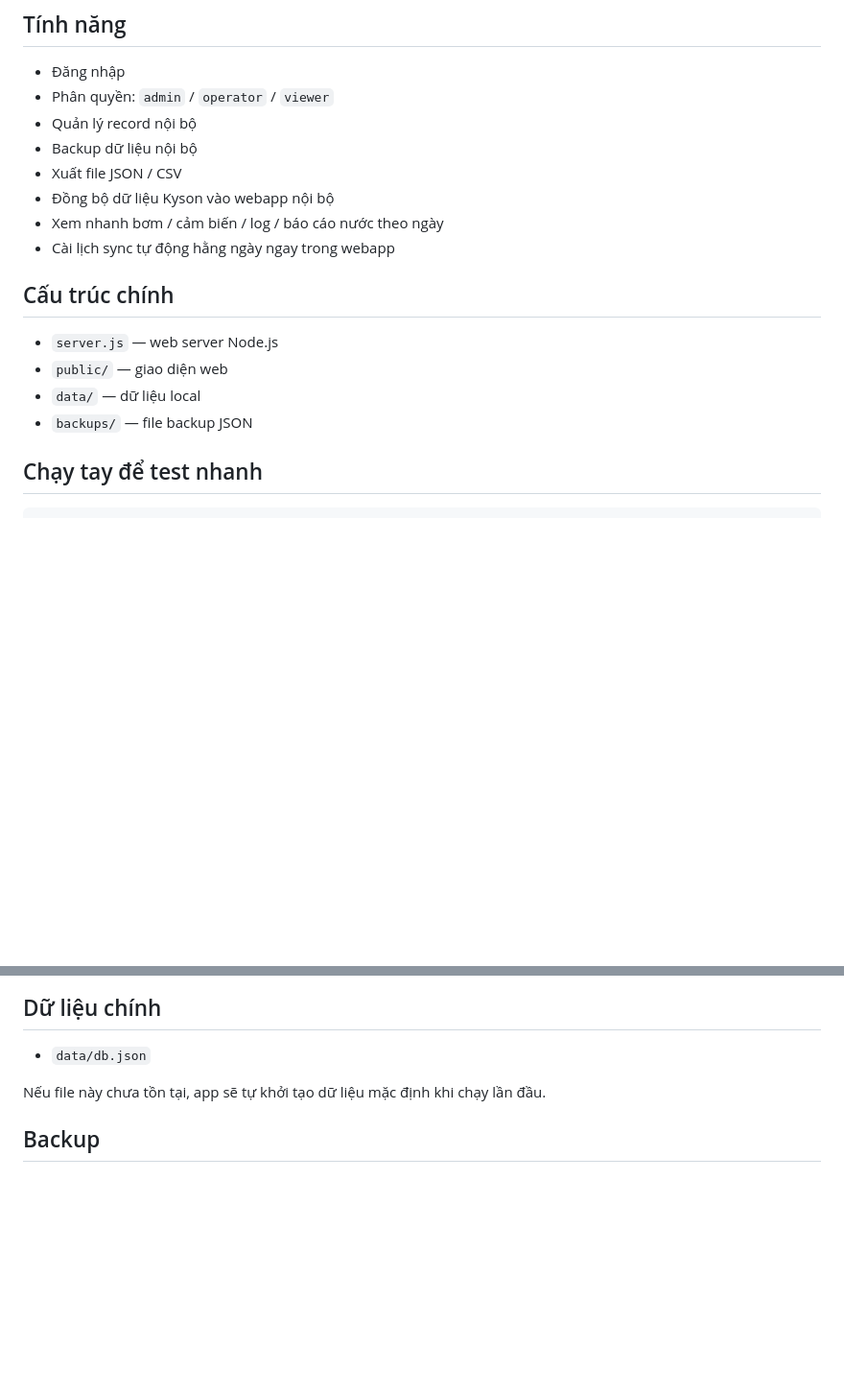
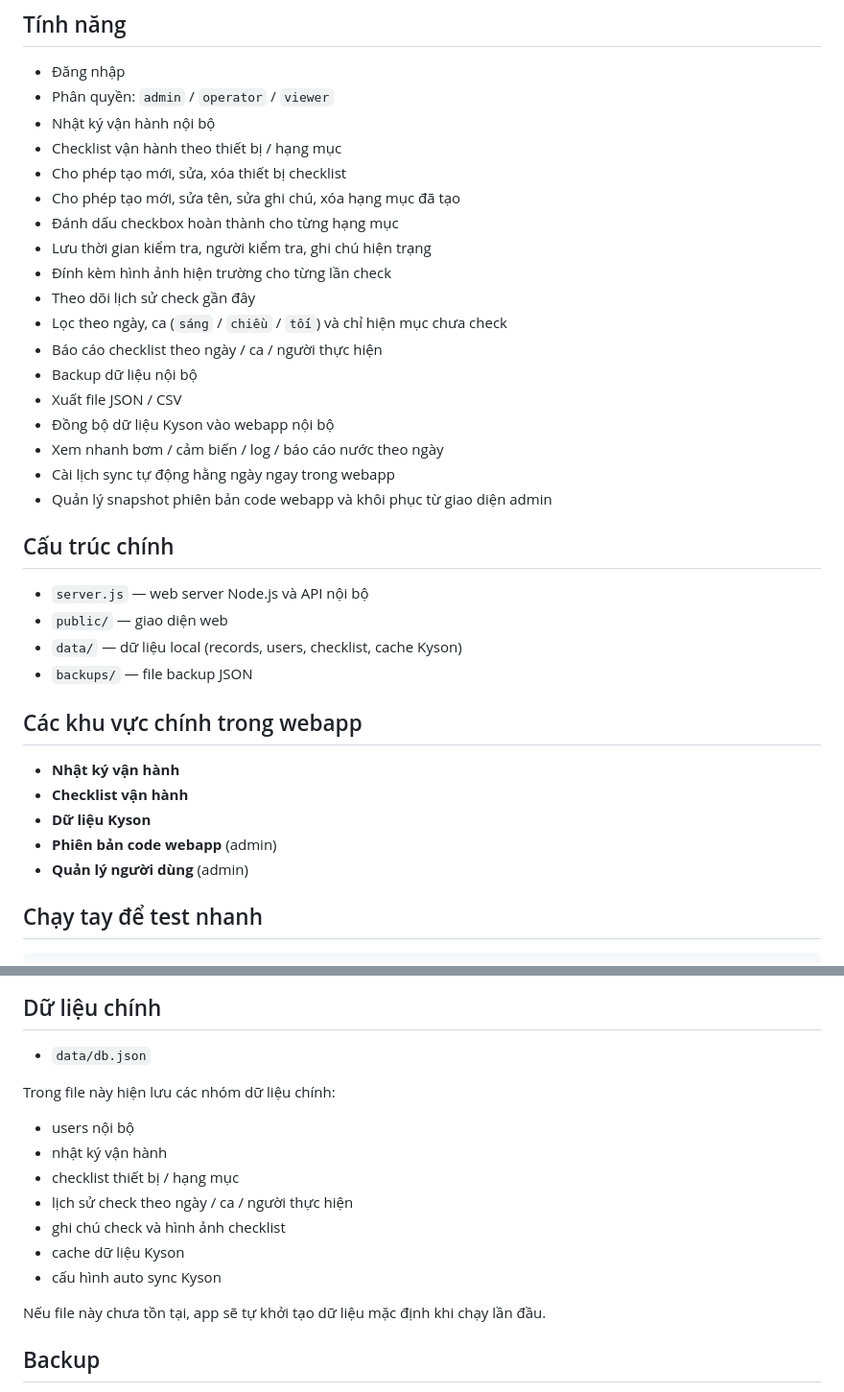
Before and after one commit to trucdienhapulico-ai/vanhanh, a Markdown page: ops-standard/README.md, 2 parts joined by grey strips. Shown at 96% size. Drawn GitHub-style; blank space fills up the shorter version.

````diff
--- a/ops-standard/README.md
+++ b/ops-standard/README.md
@@ -5,18 +5,35 @@ Webapp nội bộ cho vận hành sân golf, chạy local trên Ubuntu và có t
 ## Tính năng
 - Đăng nhập
 - Phân quyền: `admin` / `operator` / `viewer`
-- Quản lý record nội bộ
+- Nhật ký vận hành nội bộ
+- Checklist vận hành theo thiết bị / hạng mục
+- Cho phép tạo mới, sửa, xóa thiết bị checklist
+- Cho phép tạo mới, sửa tên, sửa ghi chú, xóa hạng mục đã tạo
+- Đánh dấu checkbox hoàn thành cho từng hạng mục
+- Lưu thời gian kiểm tra, người kiểm tra, ghi chú hiện trạng
+- Đính kèm hình ảnh hiện trường cho từng lần check
+- Theo dõi lịch sử check gần đây
+- Lọc theo ngày, ca (`sáng` / `chiều` / `tối`) và chỉ hiện mục chưa check
+- Báo cáo checklist theo ngày / ca / người thực hiện
 - Backup dữ liệu nội bộ
 - Xuất file JSON / CSV
 - Đồng bộ dữ liệu Kyson vào webapp nội bộ
 - Xem nhanh bơm / cảm biến / log / báo cáo nước theo ngày
 - Cài lịch sync tự động hằng ngày ngay trong webapp
+- Quản lý snapshot phiên bản code webapp và khôi phục từ giao diện admin
 
 ## Cấu trúc chính
-- `server.js` — web server Node.js
+- `server.js` — web server Node.js và API nội bộ
 - `public/` — giao diện web
-- `data/` — dữ liệu local
+- `data/` — dữ liệu local (records, users, checklist, cache Kyson)
 - `backups/` — file backup JSON
+
+## Các khu vực chính trong webapp
+- **Nhật ký vận hành**
+- **Checklist vận hành**
+- **Dữ liệu Kyson**
+- **Phiên bản code webapp** (admin)
+- **Quản lý người dùng** (admin)
 
 ## Chạy tay để test nhanh
 ```bash
@@ -182,6 +245,15 @@ App sẽ lưu cache nội bộ vào `data/db.json`, gồm:
 
 ## Dữ liệu chính
 - `data/db.json`
+
+Trong file này hiện lưu các nhóm dữ liệu chính:
+- users nội bộ
+- nhật ký vận hành
+- checklist thiết bị / hạng mục
+- lịch sử check theo ngày / ca / người thực hiện
+- ghi chú check và hình ảnh checklist
+- cache dữ liệu Kyson
+- cấu hình auto sync Kyson
 
 Nếu file này chưa tồn tại, app sẽ tự khởi tạo dữ liệu mặc định khi chạy lần đầu.
 
````
Also changed, not shown: other parts of ops-standard/README.md (+46 -0 lines).
